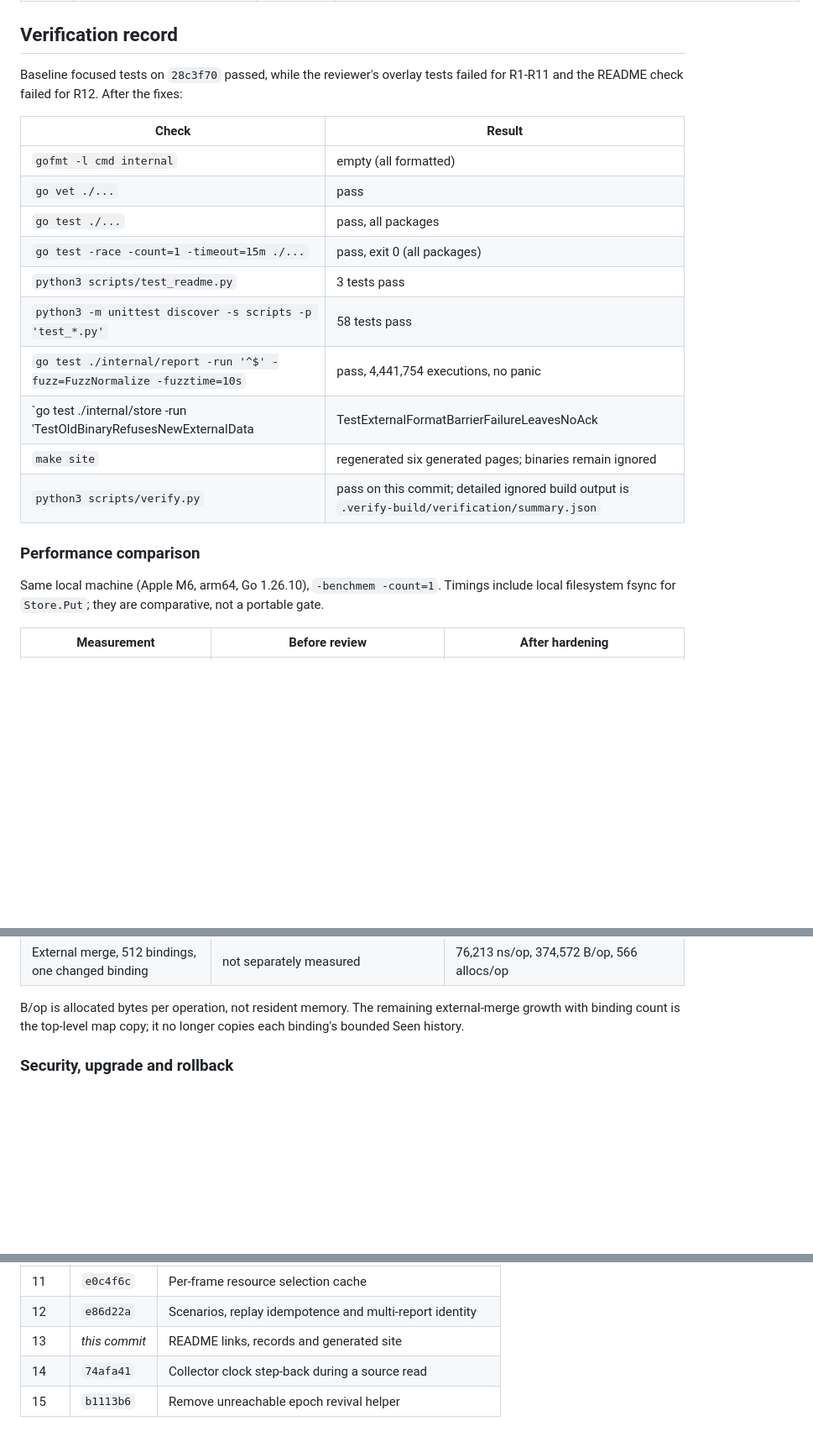
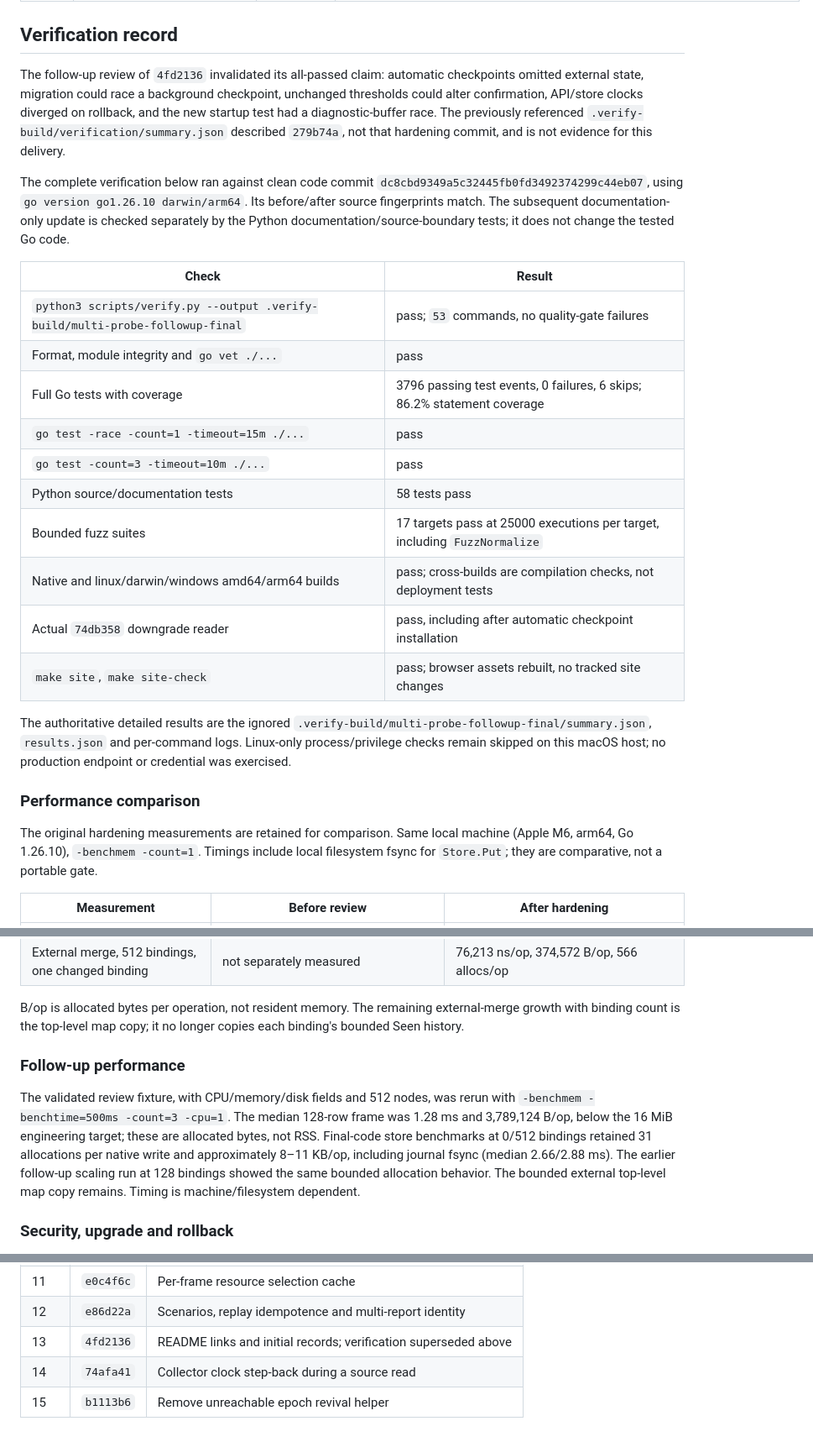
Before and after one commit to Michael-YS/topophany, a Markdown page: docs/MULTI-PROBE-REMEDIATION.md, 3 parts joined by grey strips. Shown at 84% size. Rendered like a GitHub page; blank space fills up the shorter version.

Commit message:
docs: record verified multi-probe lifecycle fixes

```diff
--- a/docs/MULTI-PROBE-REMEDIATION.md
+++ b/docs/MULTI-PROBE-REMEDIATION.md
@@ -182,25 +182,40 @@ Numbers are stable references used by the regression cases in
 
 ## Verification record
 
-Baseline focused tests on `28c3f70` passed, while the reviewer's overlay tests
-failed for R1-R11 and the README check failed for R12. After the fixes:
+The follow-up review of `4fd2136` invalidated its all-passed claim: automatic
+checkpoints omitted external state, migration could race a background
+checkpoint, unchanged thresholds could alter confirmation, API/store clocks
+diverged on rollback, and the new startup test had a diagnostic-buffer race.
+The previously referenced `.verify-build/verification/summary.json` described
+`279b74a`, not that hardening commit, and is not evidence for this delivery.
+
+The complete verification below ran against clean code commit `dc8cbd9349a5c32445fb0fd3492374299c44eb07`,
+using `go version go1.26.10 darwin/arm64`. Its before/after source fingerprints match.
+The subsequent documentation-only update is checked separately by the Python
+documentation/source-boundary tests; it does not change the tested Go code.
 
 | Check | Result |
 | --- | --- |
-| `gofmt -l cmd internal` | empty (all formatted) |
-| `go vet ./...` | pass |
-| `go test ./...` | pass, all packages |
-| `go test -race -count=1 -timeout=15m ./...` | pass, exit 0 (all packages) |
-| `python3 scripts/test_readme.py` | 3 tests pass |
-| `python3 -m unittest discover -s scripts -p 'test_*.py'` | 58 tests pass |
-| `go test ./internal/report -run '^$' -fuzz=FuzzNormalize -fuzztime=10s` | pass, 4,441,754 executions, no panic |
-| `go test ./internal/store -run 'TestOldBinaryRefusesNewExternalData|TestExternalFormatBarrierFailureLeavesNoAck|TestLegacyExternalJournalUpgradesBeforeNextAck'` | pass; the old reader is built from git commit `74db358` |
-| `make site` | regenerated six generated pages; binaries remain ignored |
-| `python3 scripts/verify.py` | pass on this commit; detailed ignored build output is `.verify-build/verification/summary.json` |
+| `python3 scripts/verify.py --output .verify-build/multi-probe-followup-final` | pass; `53` commands, no quality-gate failures |
+| Format, module integrity and `go vet ./...` | pass |
+| Full Go tests with coverage | 3796 passing test events, 0 failures, 6 skips; 86.2% statement coverage |
+| `go test -race -count=1 -timeout=15m ./...` | pass |
+| `go test -count=3 -timeout=10m ./...` | pass |
+| Python source/documentation tests | 58 tests pass |
+| Bounded fuzz suites | 17 targets pass at 25000 executions per target, including `FuzzNormalize` |
+| Native and linux/darwin/windows amd64/arm64 builds | pass; cross-builds are compilation checks, not deployment tests |
+| Actual `74db358` downgrade reader | pass, including after automatic checkpoint installation |
+| `make site`, `make site-check` | pass; browser assets rebuilt, no tracked site changes |
+
+The authoritative detailed results are the ignored
+`.verify-build/multi-probe-followup-final/summary.json`, `results.json` and
+per-command logs. Linux-only process/privilege checks remain skipped on this
+macOS host; no production endpoint or credential was exercised.
 
 ### Performance comparison
 
-Same local machine (Apple M6, arm64, Go 1.26.10), `-benchmem -count=1`.
+The original hardening measurements are retained for comparison. Same local
+machine (Apple M6, arm64, Go 1.26.10), `-benchmem -count=1`.
 Timings include local filesystem fsync for `Store.Put`; they are comparative,
 not a portable gate.
 
@@ -214,6 +229,17 @@ not a portable gate.
 B/op is allocated bytes per operation, not resident memory. The remaining
 external-merge growth with binding count is the top-level map copy; it no
 longer copies each binding's bounded Seen history.
+
+### Follow-up performance
+
+The validated review fixture, with CPU/memory/disk fields and 512 nodes, was
+rerun with `-benchmem -benchtime=500ms -count=3 -cpu=1`. The median 128-row
+frame was 1.28 ms and 3,789,124 B/op, below the 16 MiB engineering target;
+these are allocated bytes, not RSS. Final-code store benchmarks at 0/512
+bindings retained 31 allocations per native write and approximately 8–11 KB/op,
+including journal fsync (median 2.66/2.88 ms). The earlier follow-up scaling run
+at 128 bindings showed the same bounded allocation behavior. The bounded
+external top-level map copy remains. Timing is machine/filesystem dependent.
 
 ### Security, upgrade and rollback
 
@@ -277,6 +315,6 @@ the ignored `.verify-build/verification/` directory and summarized here.
 | 10a | `5f8b5dd` | External state charged to observer quotas |
 | 11 | `e0c4f6c` | Per-frame resource selection cache |
 | 12 | `e86d22a` | Scenarios, replay idempotence and multi-report identity |
-| 13 | _this commit_ | README links, records and generated site |
+| 13 | `4fd2136` | README links and initial records; verification superseded above |
 | 14 | `74afa41` | Collector clock step-back during a source read |
 | 15 | `b1113b6` | Remove unreachable epoch revival helper |
```
Also changed, not shown: other parts of docs/MULTI-PROBE-REMEDIATION.md (+17 -5 lines), docs/MULTI-PROBE-IMPLEMENTATION.md (+17 -22 lines).
